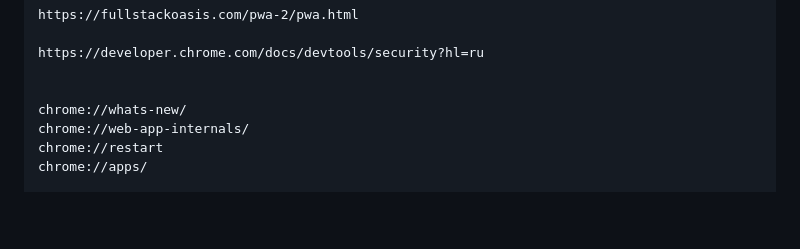
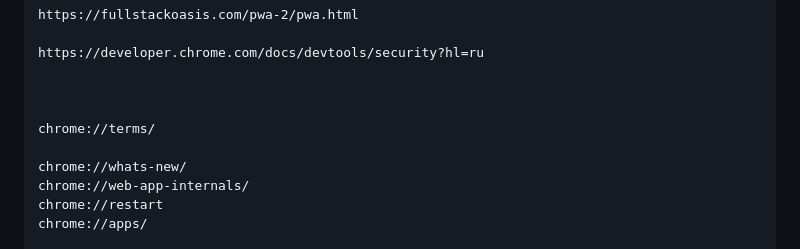
Before and after one commit to griarsvah/min-lighthouse-salute, a Markdown page: README.md, the part around the change. Rendered like a GitHub page; blank space fills up the shorter version.

```diff
--- a/README.md
+++ b/README.md
@@ -239,6 +239,9 @@ https://fullstackoasis.com/pwa-2/pwa.html
 https://developer.chrome.com/docs/devtools/security?hl=ru
 
 
+
+chrome://terms/
+
 chrome://whats-new/
 chrome://web-app-internals/
 chrome://restart
```
